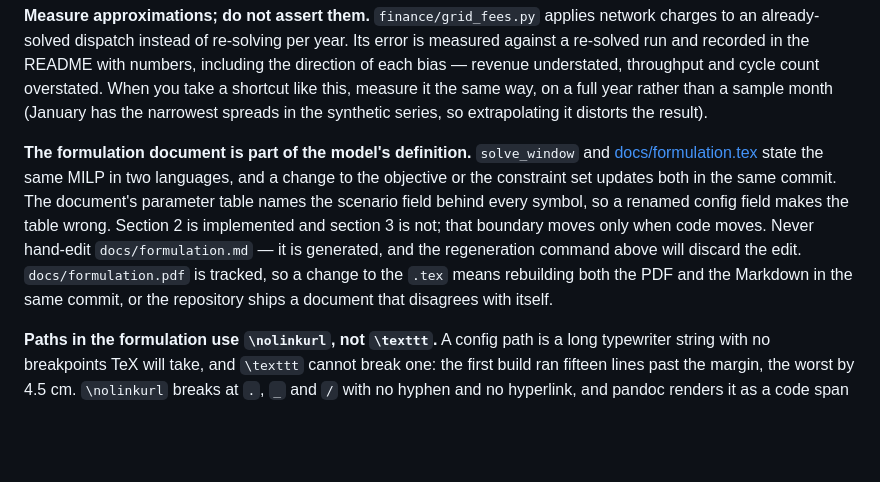
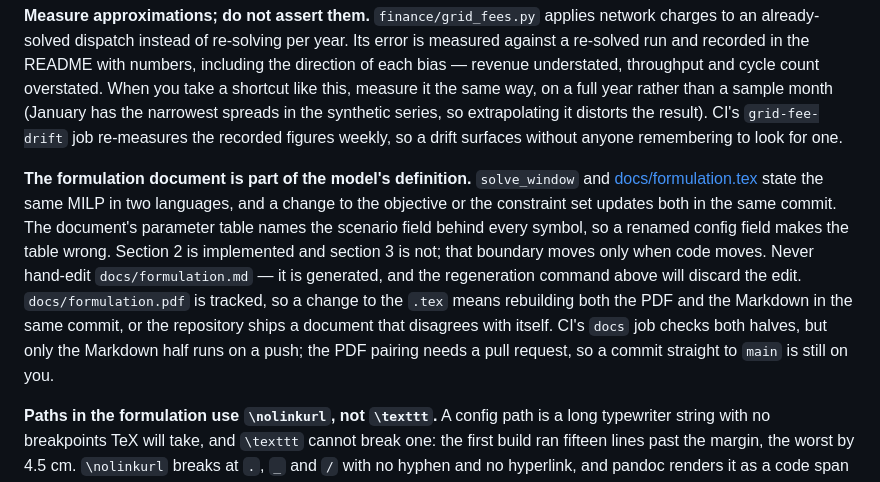
Before and after one commit to cancokacar/bess-stack-de, a Markdown page: CLAUDE.md, the part around one of its changes. Drawn GitHub-style; blank space fills up the shorter version.

```diff
--- a/CLAUDE.md
+++ b/CLAUDE.md
@@ -117,7 +151,9 @@ error is measured against a re-solved run and recorded in the README with
 numbers, including the direction of each bias — revenue understated, throughput
 and cycle count overstated. When you take a shortcut like this, measure it the
 same way, on a full year rather than a sample month (January has the narrowest
-spreads in the synthetic series, so extrapolating it distorts the result).
+spreads in the synthetic series, so extrapolating it distorts the result). CI's
+`grid-fee-drift` job re-measures the recorded figures weekly, so a drift surfaces
+without anyone remembering to look for one.
 
 **The formulation document is part of the model's definition.** `solve_window`
 and [docs/formulation.tex](docs/formulation.tex) state the same MILP in two
@@ -128,7 +164,9 @@ implemented and section 3 is not; that boundary moves only when code moves.
 Never hand-edit `docs/formulation.md` — it is generated, and the regeneration
 command above will discard the edit. `docs/formulation.pdf` is tracked, so a
 change to the `.tex` means rebuilding both the PDF and the Markdown in the same
-commit, or the repository ships a document that disagrees with itself.
+commit, or the repository ships a document that disagrees with itself. CI's
+`docs` job checks both halves, but only the Markdown half runs on a push; the
+PDF pairing needs a pull request, so a commit straight to `main` is still on you.
 
 **Paths in the formulation use `\nolinkurl`, not `\texttt`.** A config path is a
 long typewriter string with no breakpoints TeX will take, and `\texttt` cannot
```
Also changed, not shown: other parts of CLAUDE.md (+52 -11 lines).
